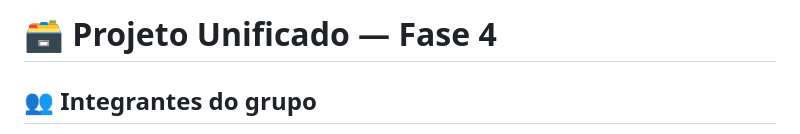
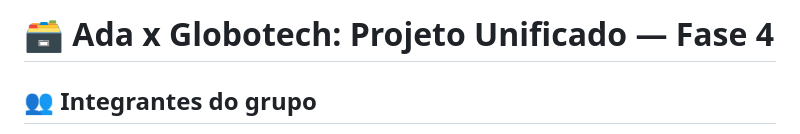
Before and after one commit to falk-dev/projeto-iv-ada-globotech, a Markdown page: README.md, the part around the change. Rendered like a GitHub page.

Commit message:
Update do README.md
Atualização no título

```diff
--- a/README.md
+++ b/README.md
@@ -1,4 +1,4 @@
-# 🗃️ Projeto Unificado — Fase 4
+# 🗃️ Ada x Globotech: Projeto Unificado — Fase 4
 
 ## 👥 Integrantes do grupo
 
```
